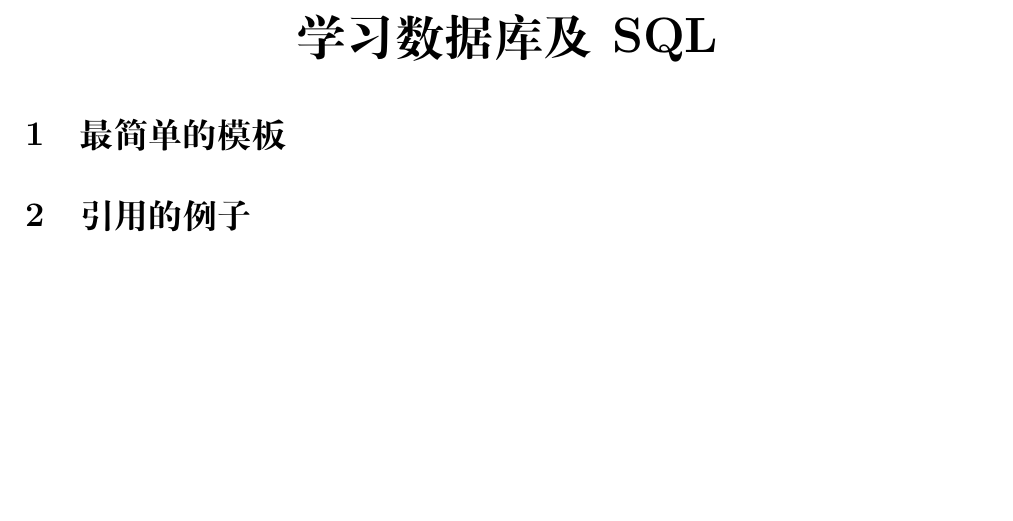
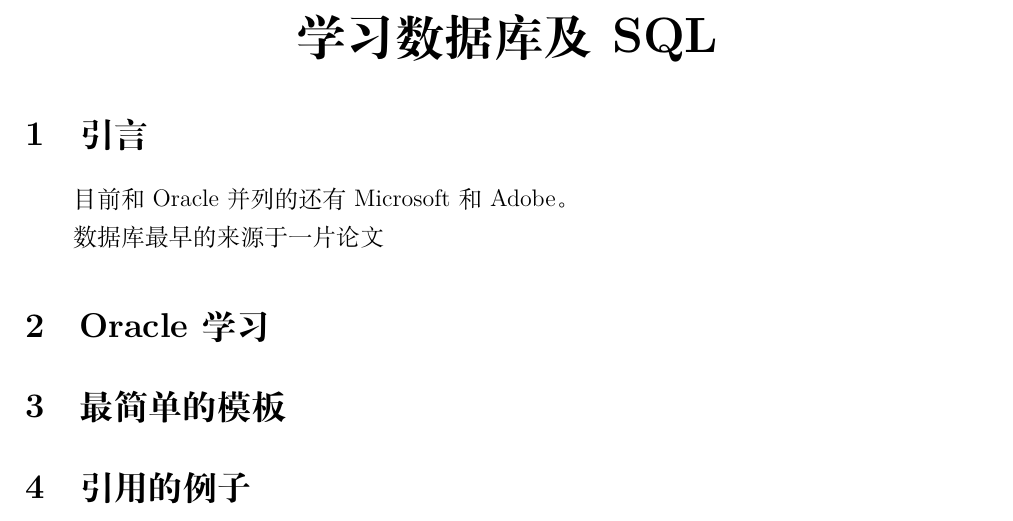
Before and after one commit to zofon/study, a LaTeX document (study_SQL/study_SQL.tex): part of the page, cut so that both start at the same text, the shorter picture padded with empty space. Compiled offline with XeLaTeX.

Commit message:
修改：     study_SQL/study_SQL.tex

```diff
--- a/study_SQL/study_SQL.tex
+++ b/study_SQL/study_SQL.tex
@@ -14,6 +14,12 @@
 \huge \textbf{学习数据库及SQL}
 \end{center}
 
+\section{引言}
+目前和Oracle并列的还有Microsoft和Adobe。
+
+数据库最早的来源于一片论文
+
+\section{Oracle学习}
 
 
 \section{最简单的模板}
```
